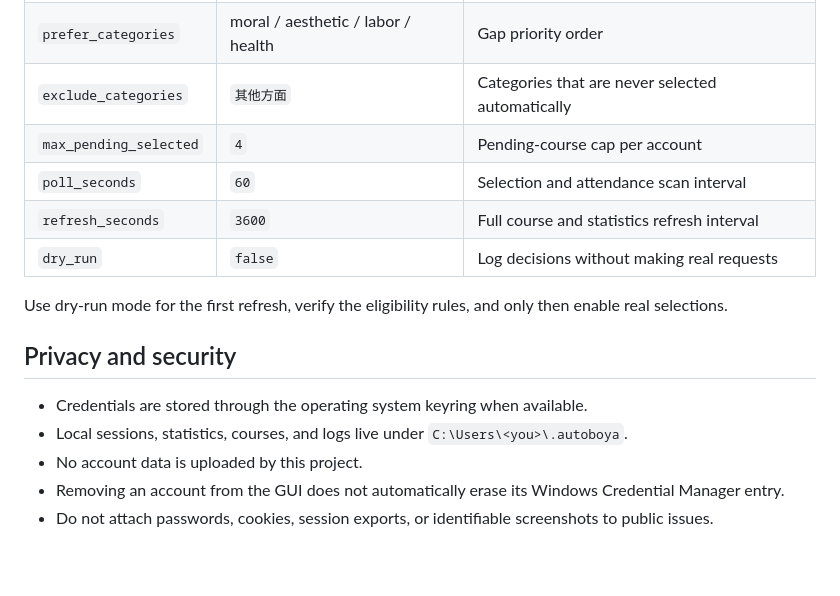
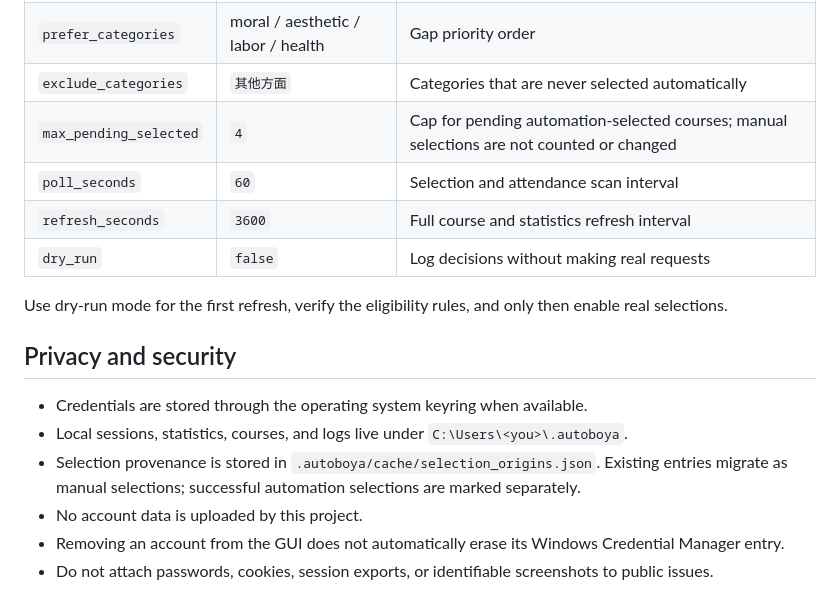
Before and after one commit to ZhuangHT-1201/buaa-boya-desktop, a Markdown page: README.md, the part around one of its changes. Drawn GitHub-style; blank space fills up the shorter version.

```diff
--- a/README.md
+++ b/README.md
@@ -126,7 +137,7 @@ The GUI writes `config.yaml` next to the executable. Passwords are never stored
 | `only_gap_categories` | `true` | Prefer courses that satisfy unfinished categories |
 | `prefer_categories` | moral / aesthetic / labor / health | Gap priority order |
 | `exclude_categories` | `其他方面` | Categories that are never selected automatically |
-| `max_pending_selected` | `4` | Pending-course cap per account |
+| `max_pending_selected` | `4` | Cap for pending automation-selected courses; manual selections are not counted or changed |
 | `poll_seconds` | `60` | Selection and attendance scan interval |
 | `refresh_seconds` | `3600` | Full course and statistics refresh interval |
 | `dry_run` | `false` | Log decisions without making real requests |
@@ -138,6 +149,8 @@ selections.
 
 - Credentials are stored through the operating system keyring when available.
 - Local sessions, statistics, courses, and logs live under `C:\Users\<you>\.autoboya`.
+- Selection provenance is stored in `.autoboya/cache/selection_origins.json`. Existing entries migrate
+  as manual selections; successful automation selections are marked separately.
 - No account data is uploaded by this project.
 - Removing an account from the GUI does not automatically erase its Windows Credential Manager entry.
 - Do not attach passwords, cookies, session exports, or identifiable screenshots to public issues.
```
Also changed, not shown: other parts of README.md (+14 -2 lines), CHANGELOG.md (+11 -0 lines), README.zh-CN.md (+10 -1 lines), docs/release-notes-v0.3.1.md (added, +29 -0 lines), docs/screenshots/accounts-en.png, docs/screenshots/selection-origin-en.png (added), docs/screenshots/settings-en.png, 10 other files.
